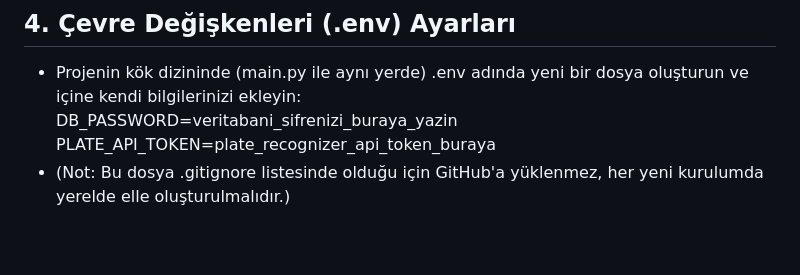
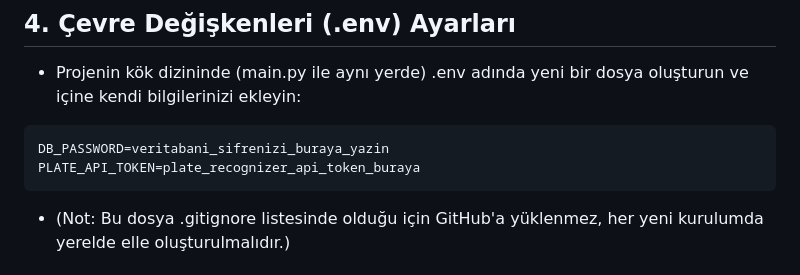
Before and after one commit to EmreGecitli/anpr_parking_system, a Markdown page: README.md, the part around one of its changes. Rendered like a GitHub page; blank space fills up the shorter version.

Commit message:
README dosyası güncellendi

````diff
--- a/README.md
+++ b/README.md
@@ -38,8 +38,10 @@ Proje PostgreSQL kullanmaktadır.
 
 ## 4. Çevre Değişkenleri (.env) Ayarları
 * Projenin kök dizininde (main.py ile aynı yerde) .env adında yeni bir dosya oluşturun ve içine kendi bilgilerinizi ekleyin:
+```env
 DB_PASSWORD=veritabani_sifrenizi_buraya_yazin
 PLATE_API_TOKEN=plate_recognizer_api_token_buraya
+```
 * (Not: Bu dosya .gitignore listesinde olduğu için GitHub'a yüklenmez, her yeni kurulumda yerelde elle oluşturulmalıdır.)
 
 ## 5. Sunucuyu Başlatma
````
Also changed, not shown: other parts of README.md (+3 -3 lines).
